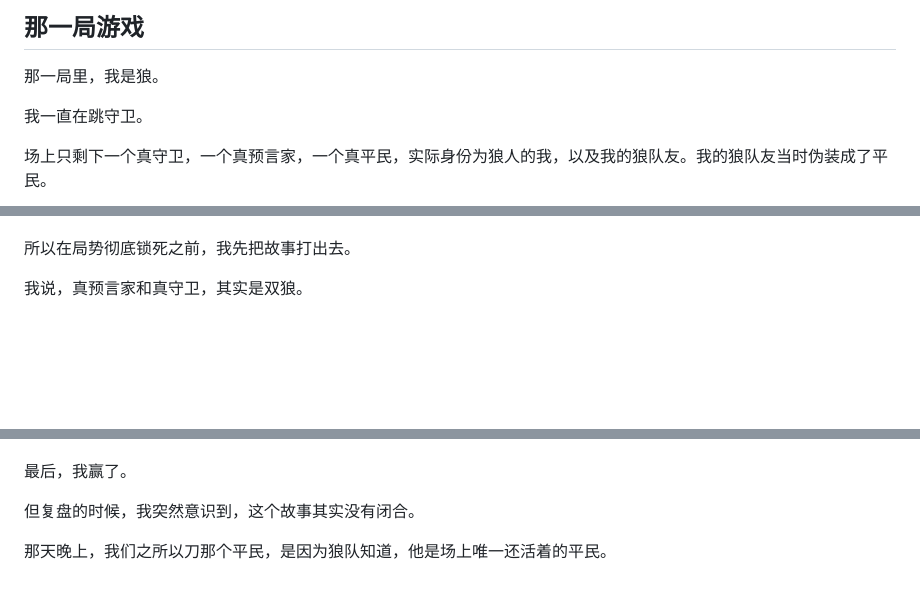
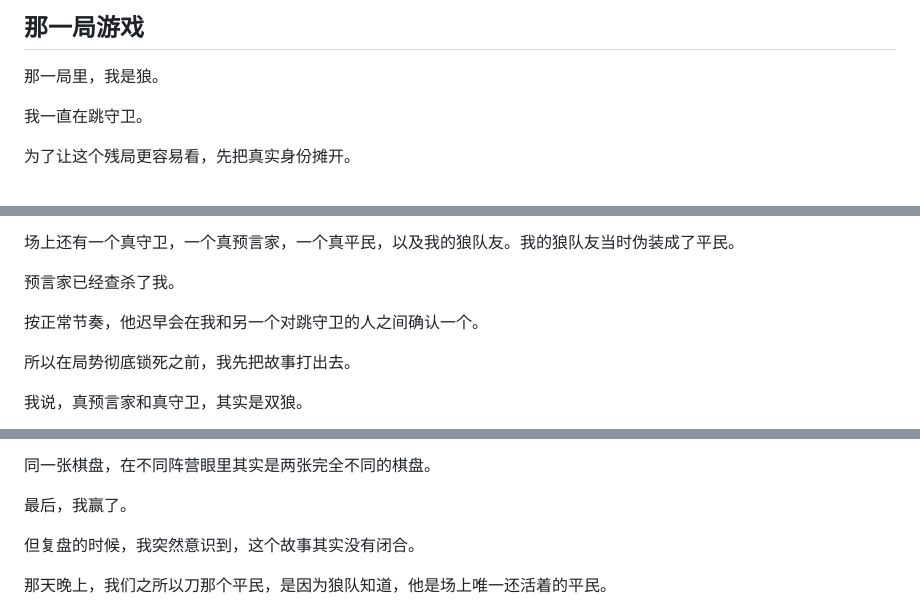
Before and after one commit to lucybai-dev/lucybai-dev.github.io, a Markdown page: draft/20260627-how-worlds-die-zh.md, 3 parts joined by grey strips. GitHub-like rendering; blank space fills up the shorter version.

Commit message:
Add setup diagrams to worlds draft

```diff
--- a/draft/20260627-how-worlds-die-zh.md
+++ b/draft/20260627-how-worlds-die-zh.md
@@ -22,5 +22,5 @@
 
 我一直在跳守卫。
 
-场上只剩下一个真守卫，一个真预言家，一个真平民，实际身份为狼人的我，以及我的狼队友。我的狼队友当时伪装成了平民。
+为了让这个残局更容易看，先把真实身份摊开。
 
@@ -28,3 +45,8 @@
+场上还有一个真守卫，一个真预言家，一个真平民，以及我的狼队友。我的狼队友当时伪装成了平民。
+
+预言家已经查杀了我。
+
+按正常节奏，他迟早会在我和另一个对跳守卫的人之间确认一个。
 
 所以在局势彻底锁死之前，我先把故事打出去。
 
@@ -54,3 +116,4 @@
+同一张棋盘，在不同阵营眼里其实是两张完全不同的棋盘。
 
 最后，我赢了。
 
```
Also changed, not shown: other parts of draft/20260627-how-worlds-die-zh.md (+58 -1 lines).
